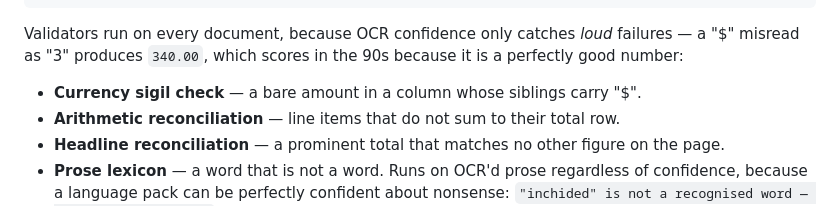
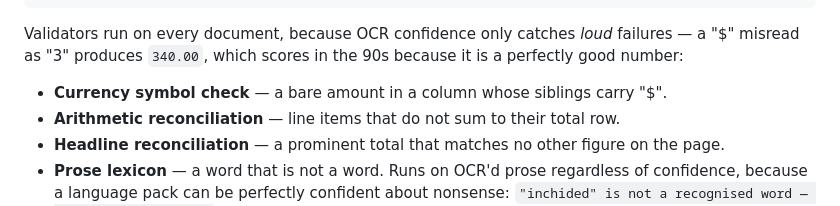
Before and after one commit to mshresponse/sumcheck, a Markdown page: README.md, the part around the change. GitHub-like rendering.

Commit message:
Say 'currency symbol' in public prose; add v1.6 work order

```diff
--- a/README.md
+++ b/README.md
@@ -147,7 +147,7 @@ Validators run on every document, because OCR confidence only catches *loud*
 failures — a "$" misread as "3" produces `340.00`, which scores in the 90s
 because it is a perfectly good number:
 
-- **Currency sigil check** — a bare amount in a column whose siblings carry "$".
+- **Currency symbol check** — a bare amount in a column whose siblings carry "$".
 - **Arithmetic reconciliation** — line items that do not sum to their total row.
 - **Headline reconciliation** — a prominent total that matches no other figure
   on the page.
```
Also changed, not shown: docs/STATUS.md (+1 -1 lines), docs/WORK_ORDER_V16.md (added, +55 -0 lines).
